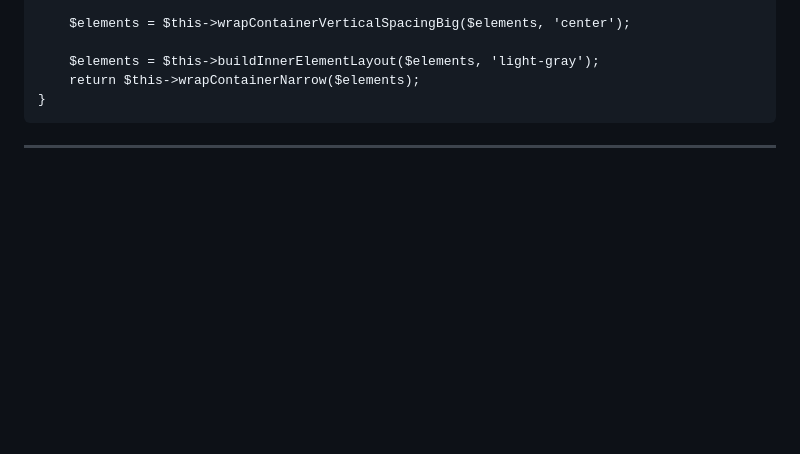
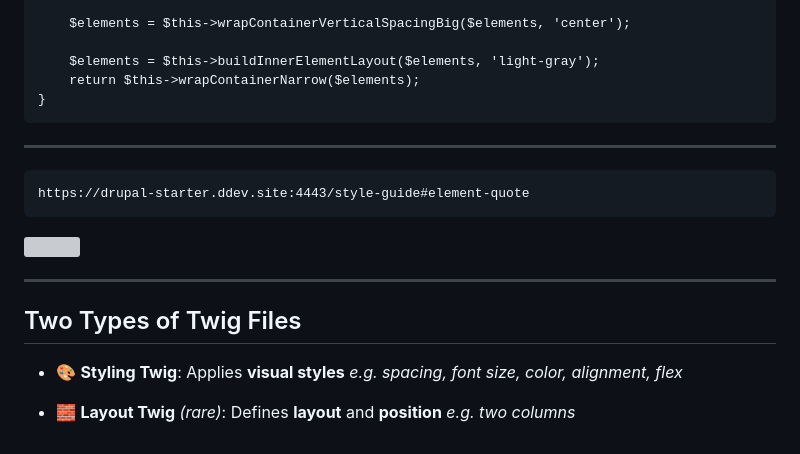
Before and after one commit to Gizra-Presentations/DrupalCon-Atlanta-2025, a Markdown page: slides.md, the part around the change. Drawn GitHub-style; blank space fills up the shorter version; grey boxes are pictures that could not be loaded.

Commit message:
Two Types of Twig Files

````diff
--- a/slides.md
+++ b/slides.md
@@ -189,3 +189,21 @@ protected function buildElementCta(string $title, array $body, Link $link): arra
 </code></pre>
 
 ---
+
+```
+https://drupal-starter.ddev.site:4443/style-guide#element-quote
+```
+
+![](assets/quote.jpg)
+
+---
+
+## Two Types of Twig Files
+
+- 🎨 **Styling Twig**:
+  Applies **visual styles**
+  _e.g. spacing, font size, color, alignment, flex_
+
+- 🧱 **Layout Twig** *(rare)*:
+  Defines **layout** and **position**
+  _e.g. two columns_
````
